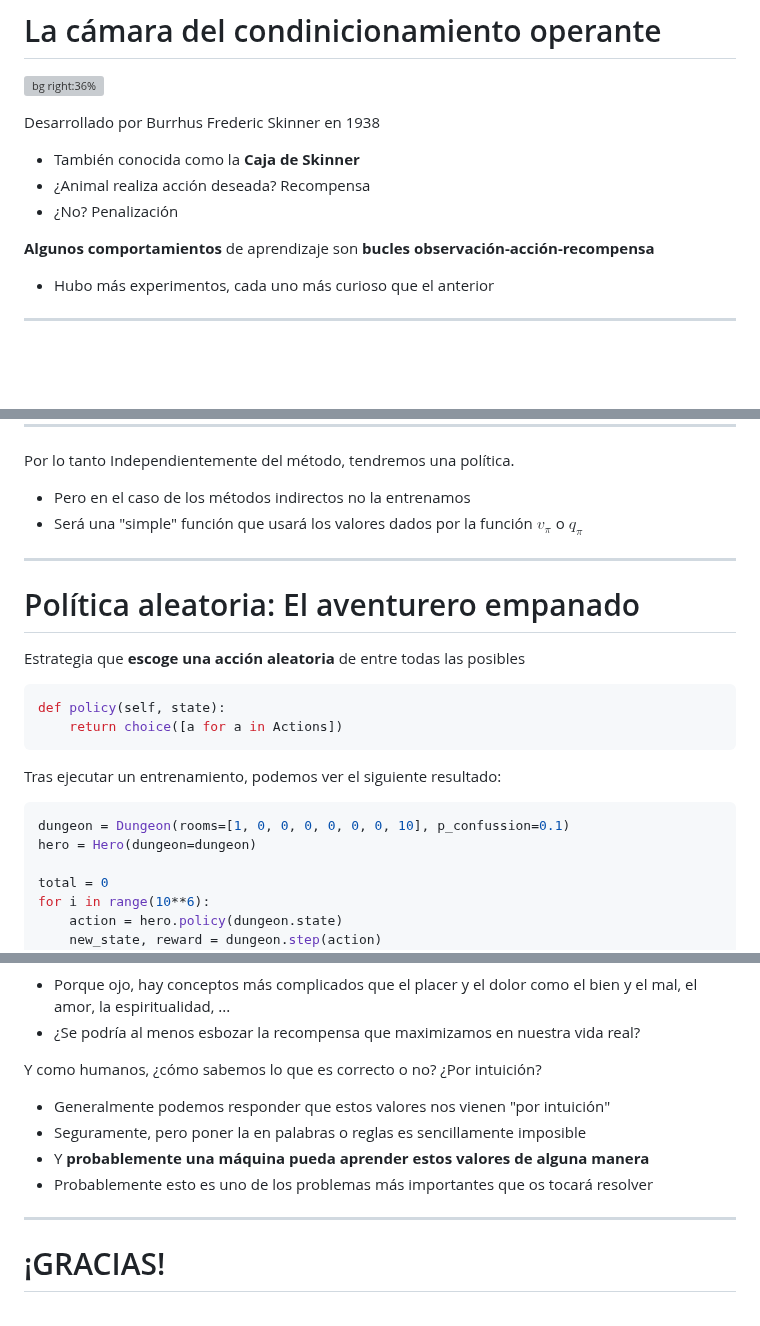
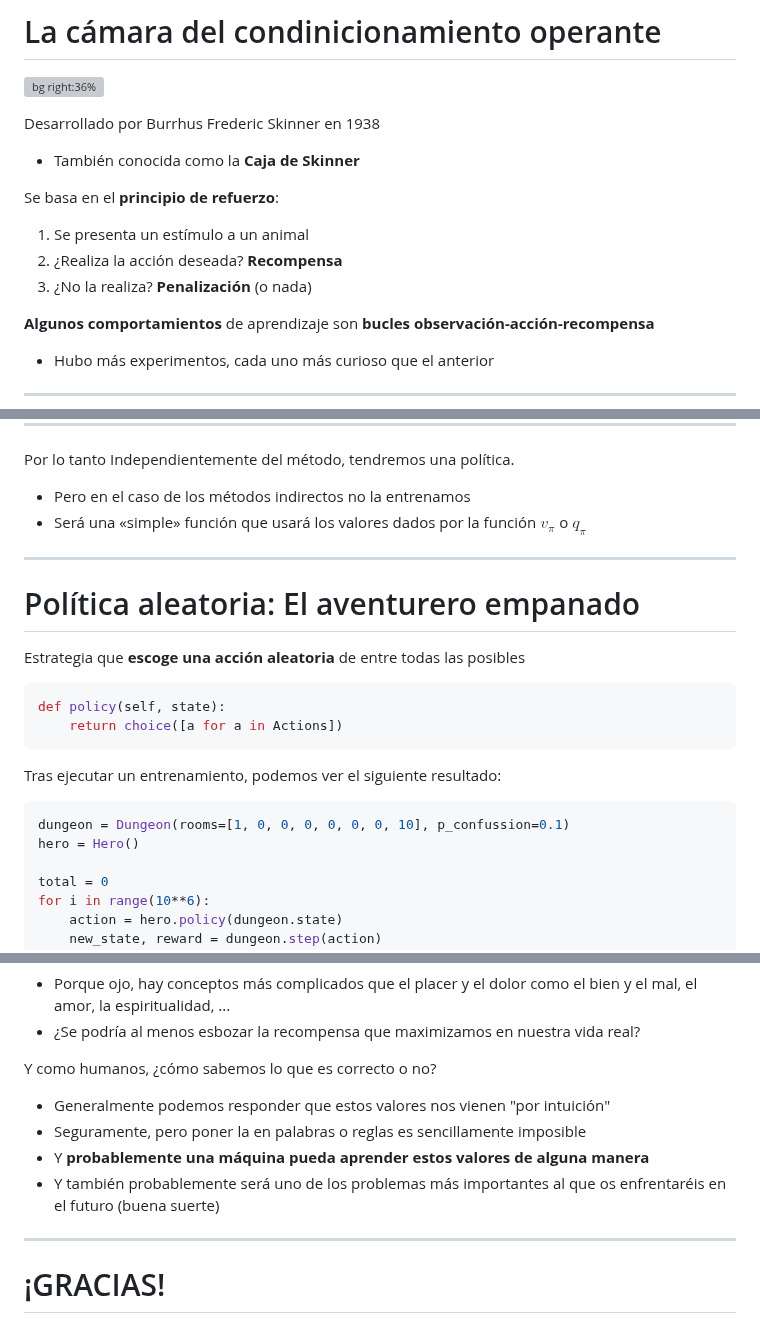
Before and after one commit to laracabrera/robotica, a Markdown page: docs/aprendizaje-por-refuerzo.md, 3 parts joined by grey strips. Rendered like a GitHub page; blank space fills up the shorter version; grey boxes are pictures that could not be loaded.

````diff
--- a/docs/aprendizaje-por-refuerzo.md
+++ b/docs/aprendizaje-por-refuerzo.md
@@ -67,8 +67,12 @@ math: katex
 Desarrollado por Burrhus Frederic Skinner en 1938
 
 - También conocida como la **Caja de Skinner**
-- ¿Animal realiza acción deseada? Recompensa
-- ¿No? Penalización
+
+Se basa en el **principio de refuerzo**:
+
+1. Se presenta un estímulo a un animal
+2. ¿Realiza la acción deseada? **Recompensa**
+3. ¿No la realiza? **Penalización** (o nada)
 
 **Algunos comportamientos** de aprendizaje son **bucles observación-acción-recompensa**
 
@@ -523,7 +527,7 @@ Se busca una **función de valor óptima** sobre la que trabajará nuestra polí
 Por lo tanto Independientemente del método, tendremos una política.
 
 - Pero en el caso de los métodos indirectos no la entrenamos
-- Será una "simple" función que usará los valores dados por la función $v_\pi$ o $q_\pi$
+- Será una «simple» función que usará los valores dados por la función $v_\pi$ o $q_\pi$
 
 ---
 
@@ -540,7 +544,7 @@ Tras ejecutar un entrenamiento, podemos ver el siguiente resultado:
 
 ```python
 dungeon = Dungeon(rooms=[1, 0, 0, 0, 0, 0, 0, 10], p_confussion=0.1)
-hero = Hero(dungeon=dungeon)
+hero = Hero()
 
 total = 0
 for i in range(10**6):
@@ -877,12 +881,12 @@ Nosotros los humanos, ¿tenemos funciones de valor? ¿qué nos motiva?
 - Porque ojo, hay conceptos más complicados que el placer y el dolor como el bien y el mal, el amor, la espiritualidad, ...
 - ¿Se podría al menos esbozar la recompensa que maximizamos en nuestra vida real?
 
-Y como humanos, ¿cómo sabemos lo que es correcto o no? ¿Por intuición?
+Y como humanos, ¿cómo sabemos lo que es correcto o no?
 
 - Generalmente podemos responder que estos valores nos vienen "por intuición"
 - Seguramente, pero poner la en palabras o reglas es sencillamente imposible
 - Y **probablemente una máquina pueda aprender estos valores de alguna manera**
-- Probablemente esto es uno de los problemas más importantes que os tocará resolver
+- Y también probablemente será uno de los problemas más importantes al que os enfrentaréis en el futuro (buena suerte)
 
 ---
 
````
Also changed, not shown: other parts of docs/aprendizaje-por-refuerzo.md (+10 -10 lines).
